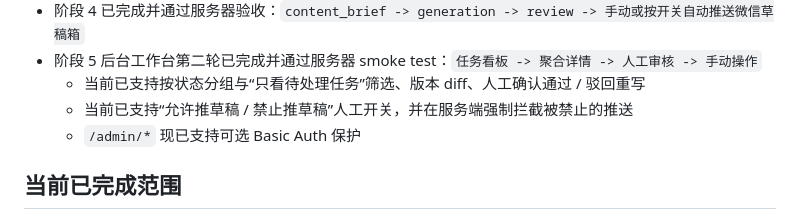
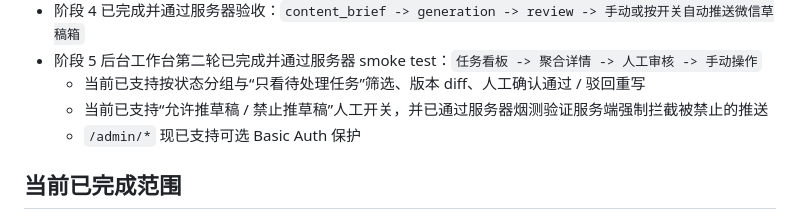
Before and after one commit to Arismemo/wechat_article, a Markdown page: README.md, the part around the change. Rendered like a GitHub page.

```diff
--- a/README.md
+++ b/README.md
@@ -14,7 +14,7 @@
 - 阶段 4 已完成并通过服务器验收：`content_brief -> generation -> review -> 手动或按开关自动推送微信草稿箱`
 - 阶段 5 后台工作台第二轮已完成并通过服务器 smoke test：`任务看板 -> 聚合详情 -> 人工审核 -> 手动操作`
   - 当前已支持按状态分组与“只看待处理任务”筛选、版本 diff、人工确认通过 / 驳回重写
-  - 当前已支持“允许推草稿 / 禁止推草稿”人工开关，并在服务端强制拦截被禁止的推送
+  - 当前已支持“允许推草稿 / 禁止推草稿”人工开关，并已通过服务器烟测验证服务端强制拦截被禁止的推送
   - `/admin/*` 现已支持可选 Basic Auth 保护
 
 ## 当前已完成范围
```
Also changed, not shown: docs/phase-5/admin-console.md (+12 -1 lines).
